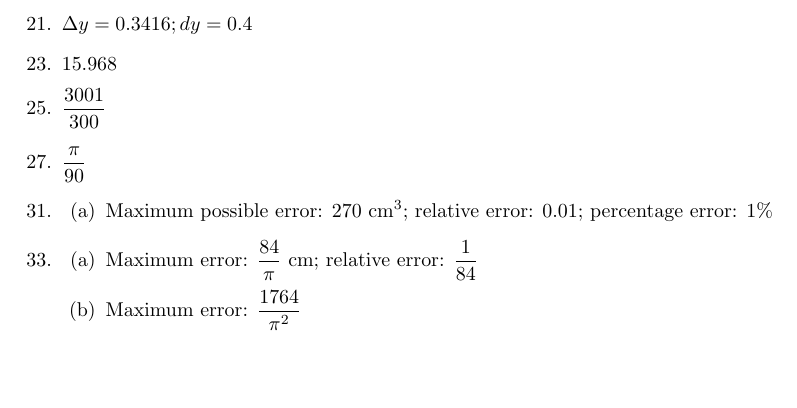
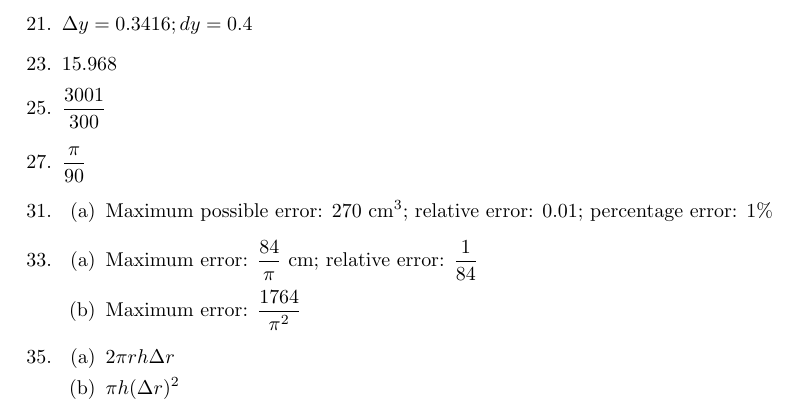
Before and after one commit to cuong-dang/study, a LaTeX document (mathematics/James Stewart Calculus/ch2.tex): part of page 8 of 8, cut so that both start at the same text, the shorter picture padded with empty space. Compiled offline with pdfLaTeX.

Commit message:
jcalc: Complete 2.9

```diff
--- a/mathematics/James Stewart Calculus/ch2.tex
+++ b/mathematics/James Stewart Calculus/ch2.tex
@@ -410,5 +410,11 @@
       \item Maximum error: $\frac{84}{\pi}$ cm; relative error: $\frac{1}{84}$
       \item Maximum error: $\frac{1764}{\pi^2}$
     \end{enumerate}
+    \setcounter{enumi}{34}
+  \item
+    \begin{enumerate}
+      \item $2\pi rh\Delta r$
+      \item $\pi h(\Delta r)^2$
+    \end{enumerate}
 \end{enumerate}
 \end{document}
```
